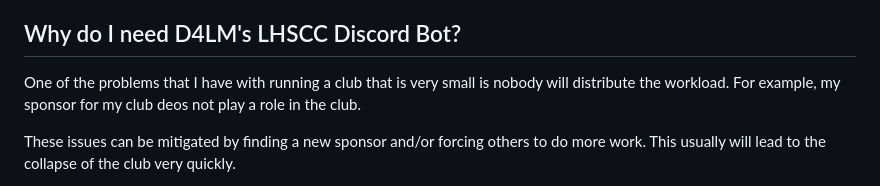
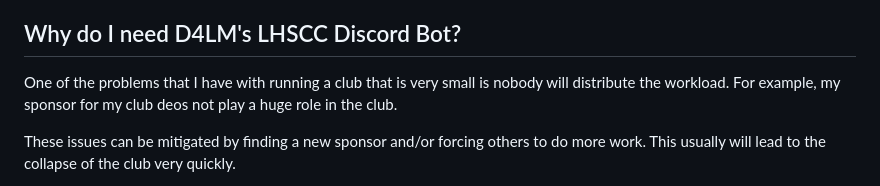
Before and after one commit to D4LMwastaken/LHSCC-Discord-Bot, a Markdown page: README.md, the part around the change. Rendered like a GitHub page.

```diff
--- a/README.md
+++ b/README.md
@@ -28,7 +28,7 @@ A Discord Bot integrated into the Largo High School Coding Club's Discord Server
 * Code Contribution
 
 ## Why do I need D4LM's LHSCC Discord Bot?
-One of the problems that I have with running a club that is very small is nobody will distribute the workload. For example, my sponsor for my club deos not play a role in the club.
+One of the problems that I have with running a club that is very small is nobody will distribute the workload. For example, my sponsor for my club deos not play a huge role in the club.
 
 These issues can be mitigated by finding a new sponsor and/or forcing others to do more work. This usually will lead to the collapse of the club very quickly.
 
```
